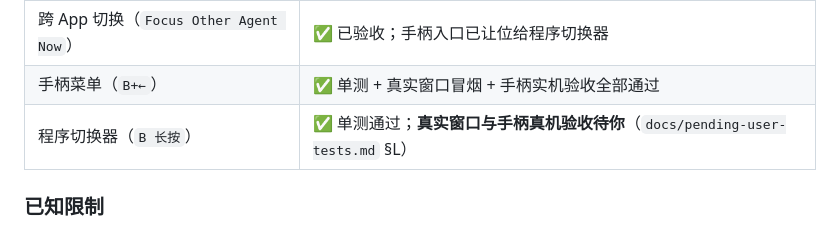
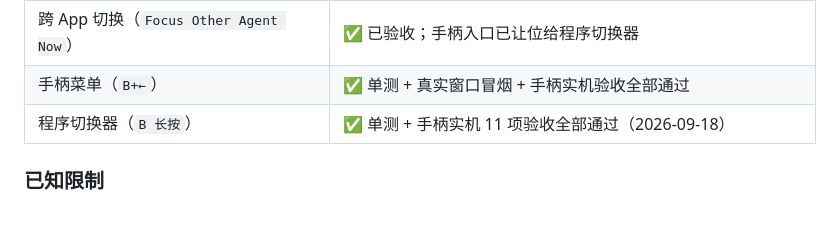
Before and after one commit to xxxxxthhh/PocketAgentRemote, a Markdown page: README.md, the part around the change. GitHub-like rendering.

Commit message:
docs: 程序切换器标记为手柄实机验收通过
Co-Authored-By: Claude Fable 5.1 <noreply@anthropic.com>

```diff
--- a/README.md
+++ b/README.md
@@ -318,7 +318,7 @@ chord       b.up · b.down · b.left · b.right · b.a
 | Phase 3 适配层 | ✅ Codex / Claude / Generic 三套；Codex 侧 8/11 动作有默认键位 |
 | 跨 App 切换（`Focus Other Agent Now`） | ✅ 已验收；手柄入口已让位给程序切换器 |
 | 手柄菜单（`B+←`） | ✅ 单测 + 真实窗口冒烟 + 手柄实机验收全部通过 |
-| 程序切换器（`B 长按`） | ✅ 单测通过；**真实窗口与手柄真机验收待你**（`docs/pending-user-tests.md` §L） |
+| 程序切换器（`B 长按`） | ✅ 单测 + 手柄实机 11 项验收全部通过（2026-09-18） |
 
 ### 已知限制
 
```
Also changed, not shown: docs/HANDOFF.md (+3 -4 lines), docs/pending-user-tests.md (+2 -2 lines).
